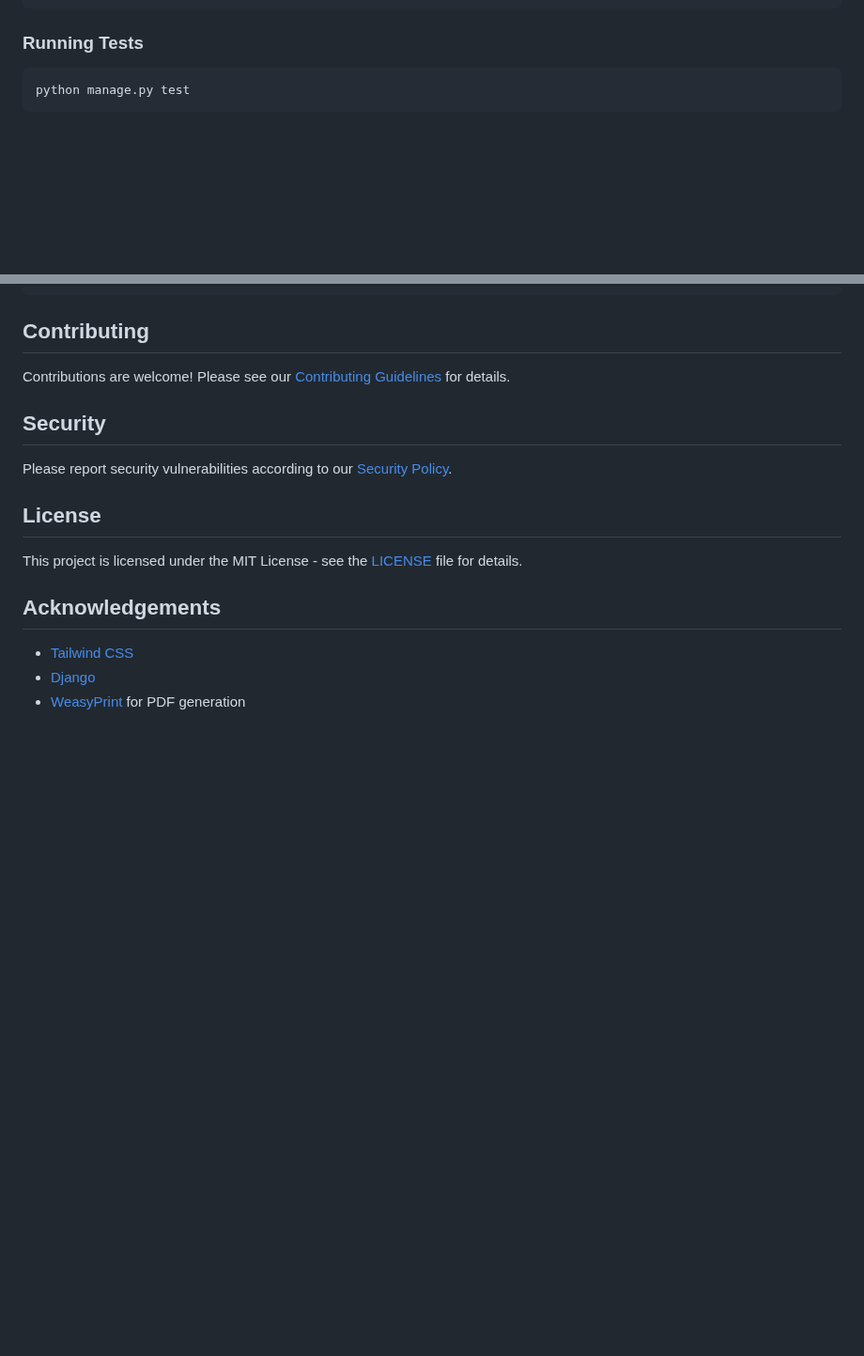
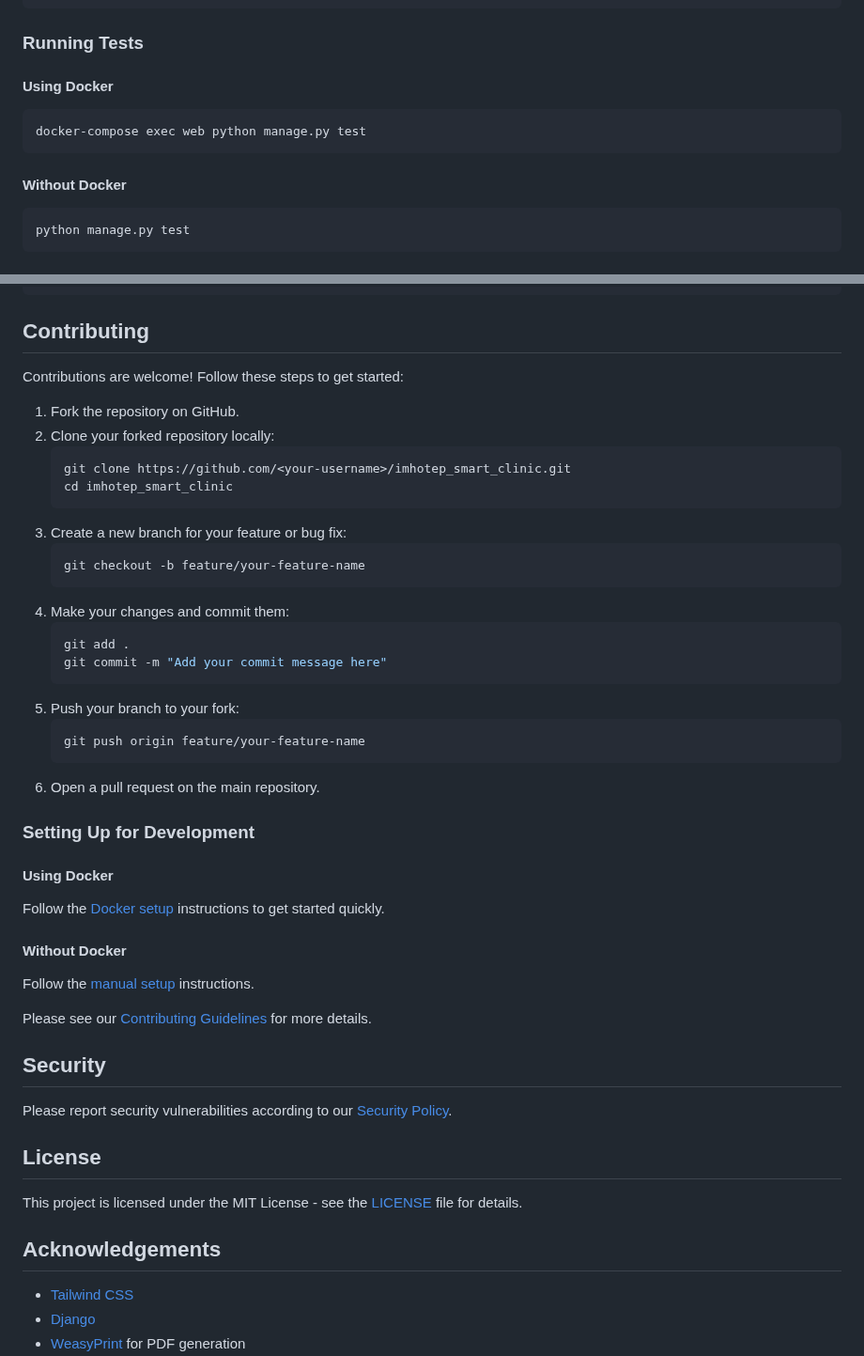
Before and after one commit to Imhotep-Tech/imhotep_smart_clinic, a Markdown page: README.md, 2 parts joined by grey strips. Shown at 94% size. Rendered like a GitHub page; blank space fills up the shorter version.

Commit message:
Enhance README with Docker setup instructions and contribution guidelines

````diff
--- a/README.md
+++ b/README.md
@@ -120,6 +154,12 @@ imhotep_smart_clinic/
 
 ### Running Tests
 
+#### Using Docker
+```bash
+docker-compose exec web python manage.py test
+```
+
+#### Without Docker
 ```bash
 python manage.py test
 ```
@@ -138,7 +178,38 @@ npm run build:css
 
 ## Contributing
 
-Contributions are welcome! Please see our [Contributing Guidelines](CONTRIBUTING.md) for details.
+Contributions are welcome! Follow these steps to get started:
+
+1. Fork the repository on GitHub.
+2. Clone your forked repository locally:
+   ```bash
+   git clone https://github.com/<your-username>/imhotep_smart_clinic.git
+   cd imhotep_smart_clinic
+   ```
+3. Create a new branch for your feature or bug fix:
+   ```bash
+   git checkout -b feature/your-feature-name
+   ```
+4. Make your changes and commit them:
+   ```bash
+   git add .
+   git commit -m "Add your commit message here"
+   ```
+5. Push your branch to your fork:
+   ```bash
+   git push origin feature/your-feature-name
+   ```
+6. Open a pull request on the main repository.
+
+### Setting Up for Development
+
+#### Using Docker
+Follow the [Docker setup](#using-docker-recommended) instructions to get started quickly.
+
+#### Without Docker
+Follow the [manual setup](#manual-setup) instructions.
+
+Please see our [Contributing Guidelines](CONTRIBUTING.md) for more details.
 
 ## Security
 
````
Also changed, not shown: other parts of README.md (+34 -0 lines).
